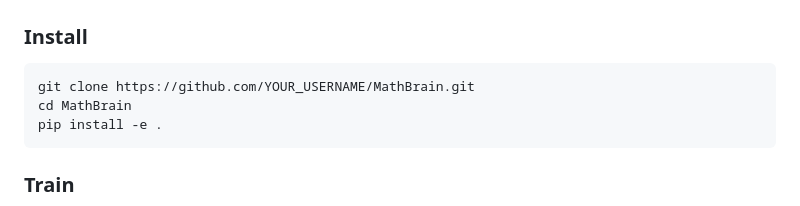
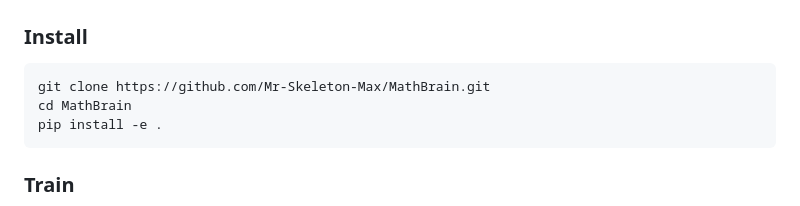
Before and after one commit to Mr-Skeleton-Max/MathBrain, a Markdown page: README.md, the part around the change. Rendered like a GitHub page.

Commit message:
Replace placeholder username with Mr-Skeleton-Max
Co-Authored-By: Claude Opus 4.6 <noreply@anthropic.com>

````diff
--- a/README.md
+++ b/README.md
@@ -143,7 +143,7 @@ These are early results on small-scale corpora. The claim is not SOTA on broad b
 ### Install
 
 ```bash
-git clone https://github.com/YOUR_USERNAME/MathBrain.git
+git clone https://github.com/Mr-Skeleton-Max/MathBrain.git
 cd MathBrain
 pip install -e .
 ```
````
Also changed, not shown: docs/research_log.md (+1 -1 lines).
